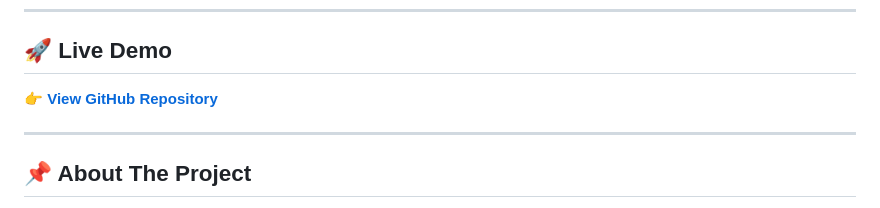
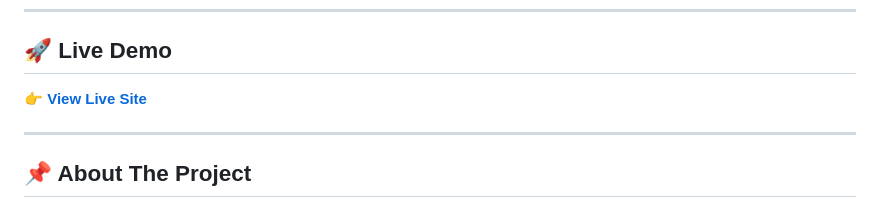
Before and after one commit to abhipsapanigrahi86/PhishCatcher, a Markdown page: README.md, the part around the change. Rendered like a GitHub page.

```diff
--- a/README.md
+++ b/README.md
@@ -14,7 +14,7 @@
 
 ## 🚀 Live Demo
 
-👉 **[View GitHub Repository](https://github.com/abhipsapanigrahi86/PhishCatcher)**
+👉 **[View Live Site](https://abhipsapanigrahi86.github.io/PhishCatcher/)**
 
 ---
 
```
